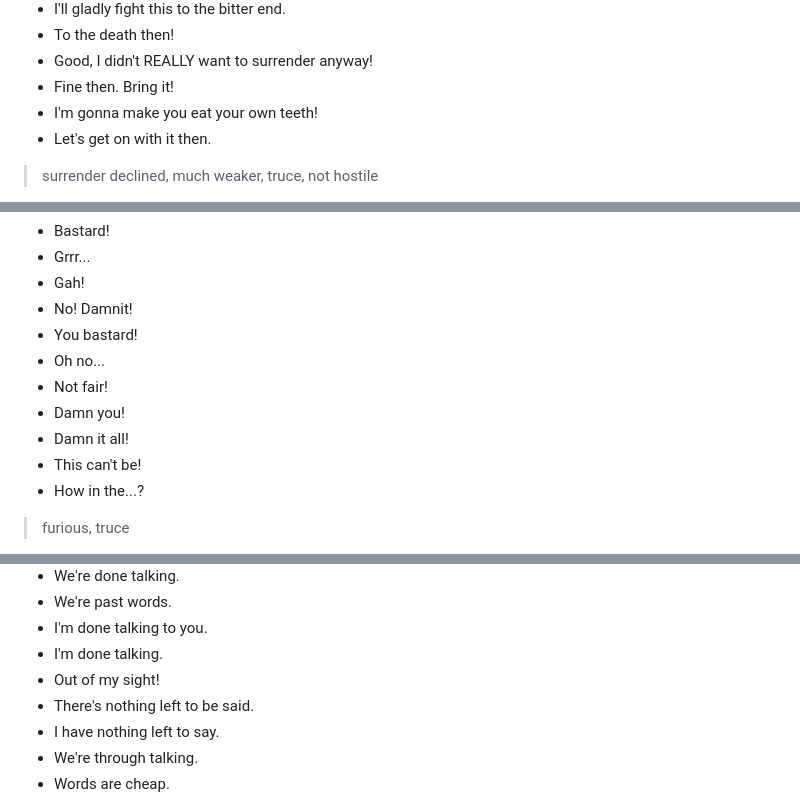
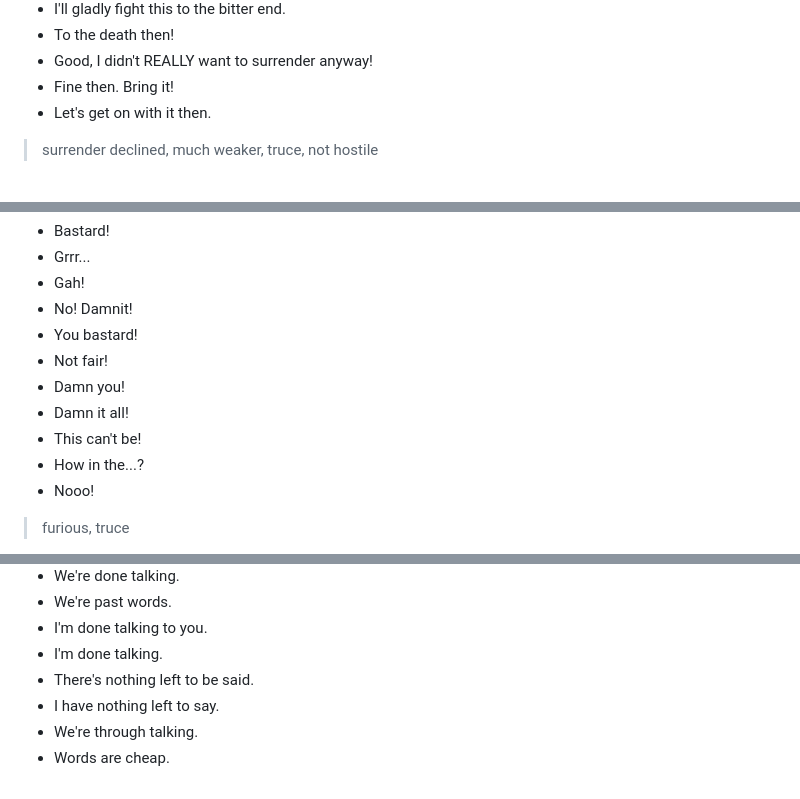
Before and after one commit to michal-bures/konkr_data, a Markdown page: ai-chatter/default.md, 3 parts joined by grey strips. Drawn GitHub-style.

Commit message:
small tweaks

```diff
--- a/ai-chatter/default.md
+++ b/ai-chatter/default.md
@@ -50,7 +50,6 @@ See [README.md](./README.md) for documentation on how you can use and customize
 - To the death then!
 - Good, I didn't REALLY want to surrender anyway!
 - Fine then. Bring it!
-- I'm gonna make you eat your own teeth!
 - Let's get on with it then.
 
 > surrender declined, much weaker, truce, not hostile
@@ -224,12 +223,12 @@ See [README.md](./README.md) for documentation on how you can use and customize
 - Gah!
 - No! Damnit!
 - You bastard!
-- Oh no...
 - Not fair!
 - Damn you!
 - Damn it all!
 - This can't be!
 - How in the...?
+- Nooo!
 
 > furious, truce
 - Just you wait...
@@ -251,7 +250,6 @@ See [README.md](./README.md) for documentation on how you can use and customize
 - We're past words.
 - I'm done talking to you.
 - I'm done talking.
-- Out of my sight!
 - There's nothing left to be said.
 - I have nothing left to say.
 - We're through talking.
```
